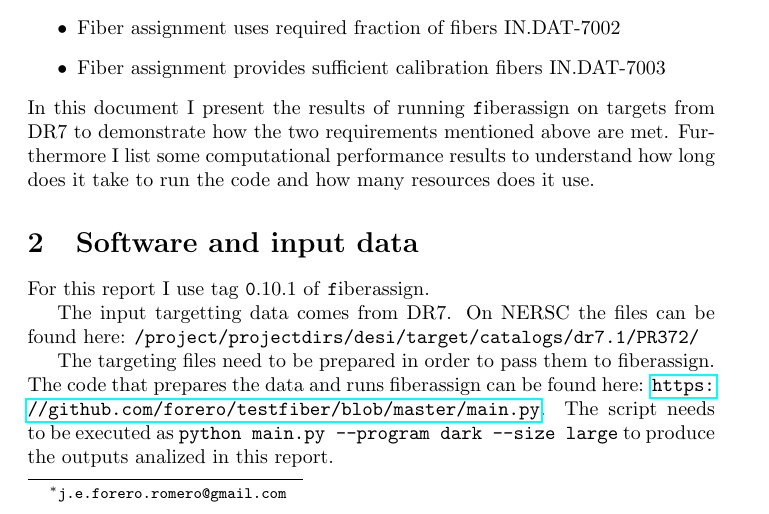
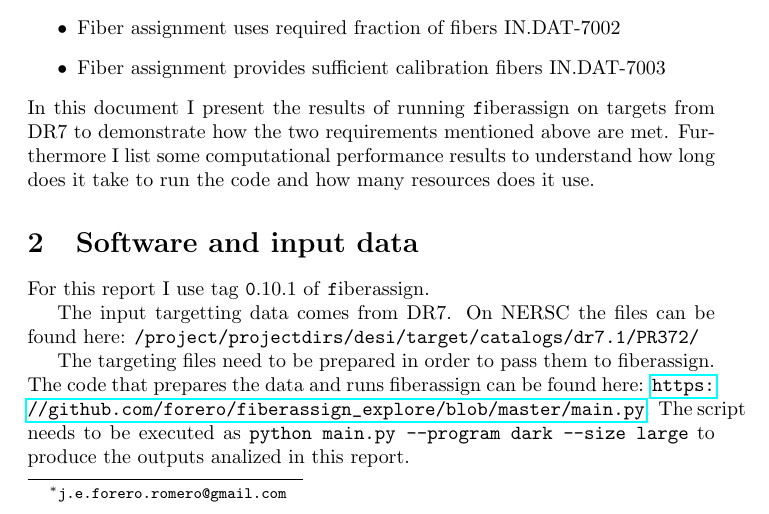
Before and after one commit to forero/fiberassign_explore, a LaTeX paper (doc/fiberassign_performace.tex): part of page 1 of 4, cut so that both start at the same text. Compiled offline with pdfLaTeX.

Commit message:
update path

```diff
--- a/doc/fiberassign_performace.tex
+++ b/doc/fiberassign_performace.tex
@@ -43,7 +43,7 @@ The targeting files need to be prepared in order to pass them to
 fiberassign.
 The code that prepares the data and runs fiberassign can be found
 here:
-\url{https://github.com/forero/testfiber/blob/master/main.py}.
+\url{https://github.com/forero/fiberassign_explore/blob/master/main.py}.
 The script needs to be executed as {\texttt{python main.py --program dark
 --size large}} to produce the outputs analized in this report.
 
```
Also changed, not shown: doc/fiberassign_performace.pdf.
